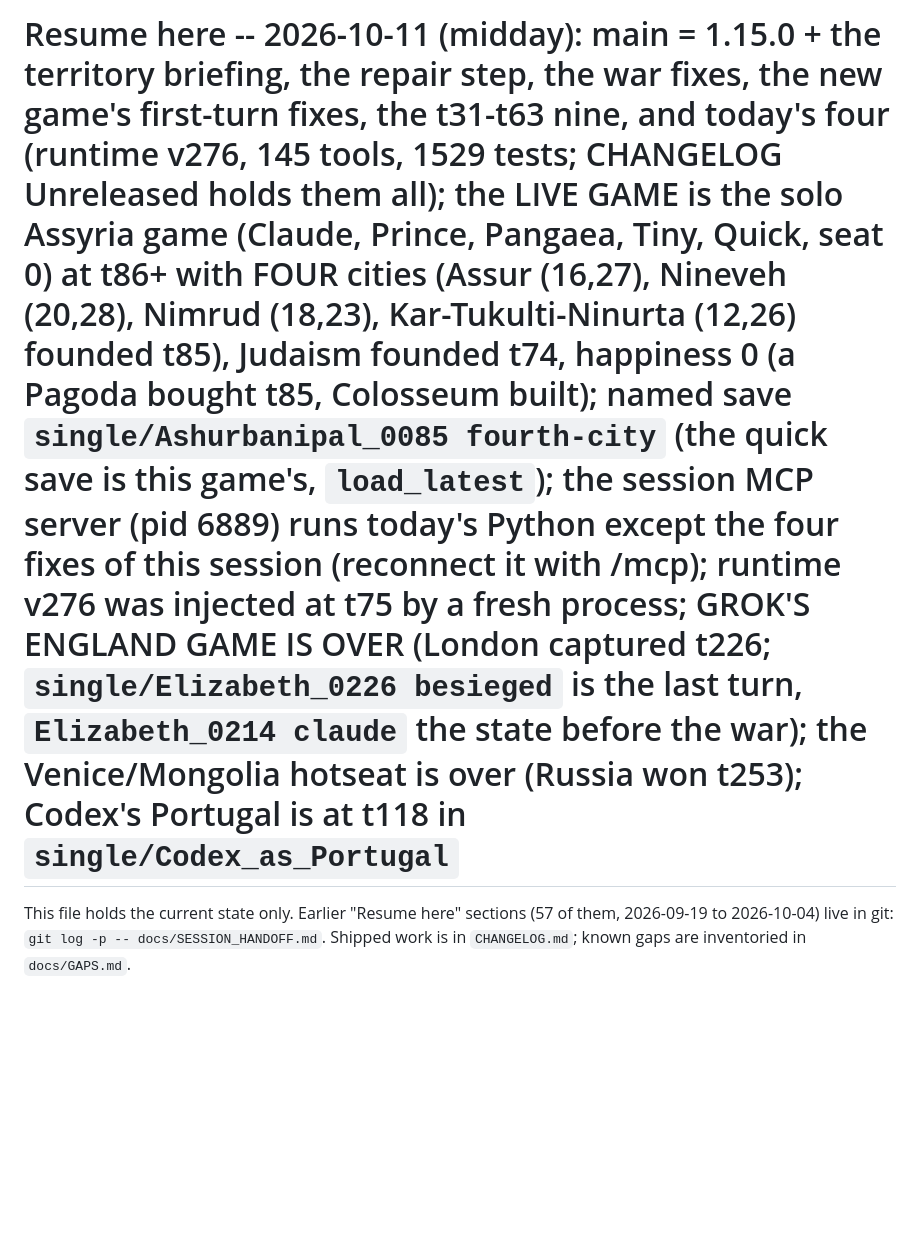
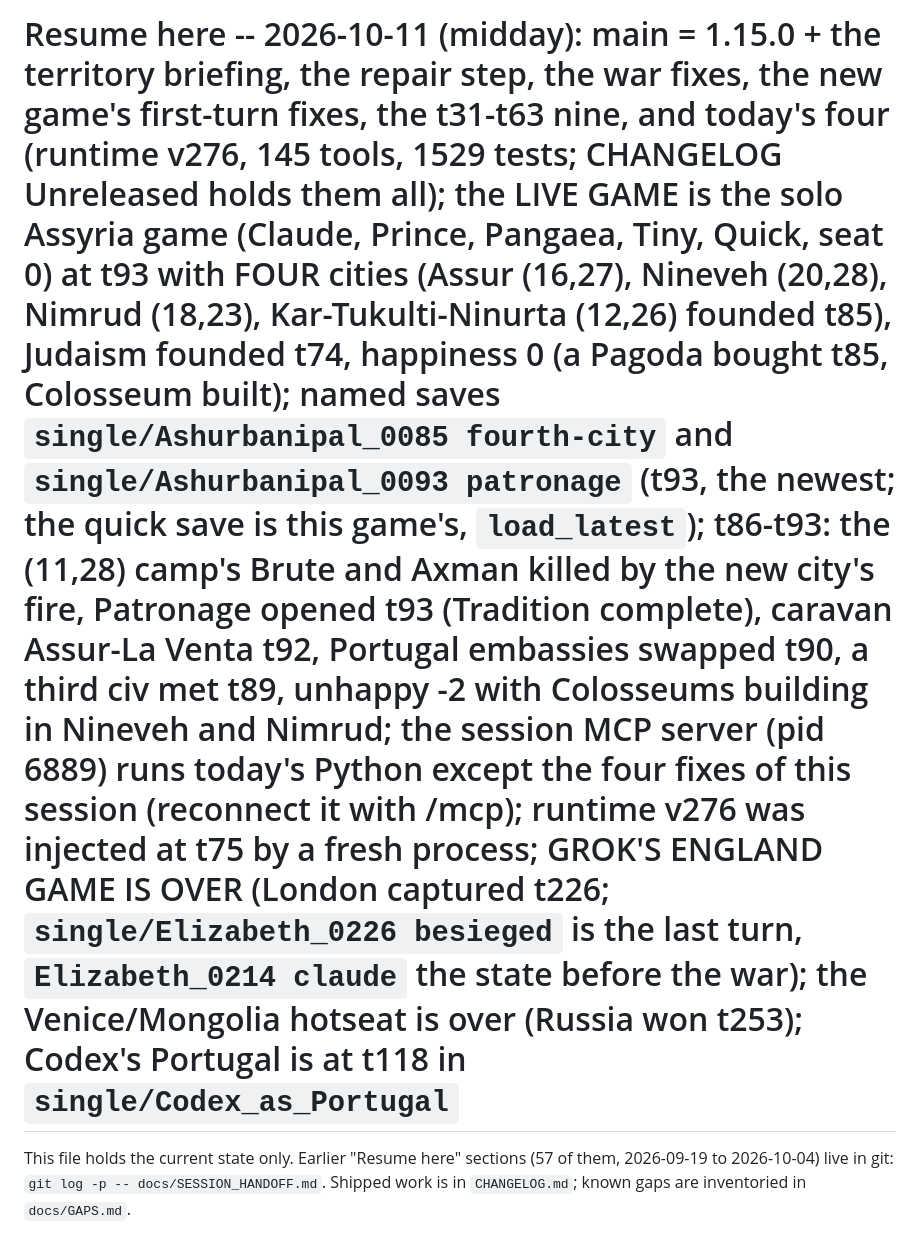
Before and after one commit to ty-meador/civ-v-linux-mcp, a Markdown page: docs/SESSION_HANDOFF.md, the part around the change. GitHub-like rendering; blank space fills up the shorter version.

Commit message:
SESSION_HANDOFF: the Assyria game saved at t93 (patronage)
Co-Authored-By: Claude Fable 5.1 <noreply@anthropic.com>

```diff
--- a/docs/SESSION_HANDOFF.md
+++ b/docs/SESSION_HANDOFF.md
@@ -1,4 +1,4 @@
-# Resume here -- 2026-10-11 (midday): main = 1.15.0 + the territory briefing, the repair step, the war fixes, the new game's first-turn fixes, the t31-t63 nine, and today's four (runtime v276, 145 tools, 1529 tests; CHANGELOG Unreleased holds them all); the LIVE GAME is the solo Assyria game (Claude, Prince, Pangaea, Tiny, Quick, seat 0) at t86+ with FOUR cities (Assur (16,27), Nineveh (20,28), Nimrud (18,23), Kar-Tukulti-Ninurta (12,26) founded t85), Judaism founded t74, happiness 0 (a Pagoda bought t85, Colosseum built); named save `single/Ashurbanipal_0085 fourth-city` (the quick save is this game's, `load_latest`); the session MCP server (pid 6889) runs today's Python except the four fixes of this session (reconnect it with /mcp); runtime v276 was injected at t75 by a fresh process; GROK'S ENGLAND GAME IS OVER (London captured t226; `single/Elizabeth_0226 besieged` is the last turn, `Elizabeth_0214 claude` the state before the war); the Venice/Mongolia hotseat is over (Russia won t253); Codex's Portugal is at t118 in `single/Codex_as_Portugal`
+# Resume here -- 2026-10-11 (midday): main = 1.15.0 + the territory briefing, the repair step, the war fixes, the new game's first-turn fixes, the t31-t63 nine, and today's four (runtime v276, 145 tools, 1529 tests; CHANGELOG Unreleased holds them all); the LIVE GAME is the solo Assyria game (Claude, Prince, Pangaea, Tiny, Quick, seat 0) at t93 with FOUR cities (Assur (16,27), Nineveh (20,28), Nimrud (18,23), Kar-Tukulti-Ninurta (12,26) founded t85), Judaism founded t74, happiness 0 (a Pagoda bought t85, Colosseum built); named saves `single/Ashurbanipal_0085 fourth-city` and `single/Ashurbanipal_0093 patronage` (t93, the newest; the quick save is this game's, `load_latest`); t86-t93: the (11,28) camp's Brute and Axman killed by the new city's fire, Patronage opened t93 (Tradition complete), caravan Assur-La Venta t92, Portugal embassies swapped t90, a third civ met t89, unhappy -2 with Colosseums building in Nineveh and Nimrud; the session MCP server (pid 6889) runs today's Python except the four fixes of this session (reconnect it with /mcp); runtime v276 was injected at t75 by a fresh process; GROK'S ENGLAND GAME IS OVER (London captured t226; `single/Elizabeth_0226 besieged` is the last turn, `Elizabeth_0214 claude` the state before the war); the Venice/Mongolia hotseat is over (Russia won t253); Codex's Portugal is at t118 in `single/Codex_as_Portugal`
 
 This file holds the current state only. Earlier "Resume here" sections (57 of them, 2026-09-19 to 2026-10-04)
 live in git: `git log -p -- docs/SESSION_HANDOFF.md`. Shipped work is in `CHANGELOG.md`; known gaps are
```
